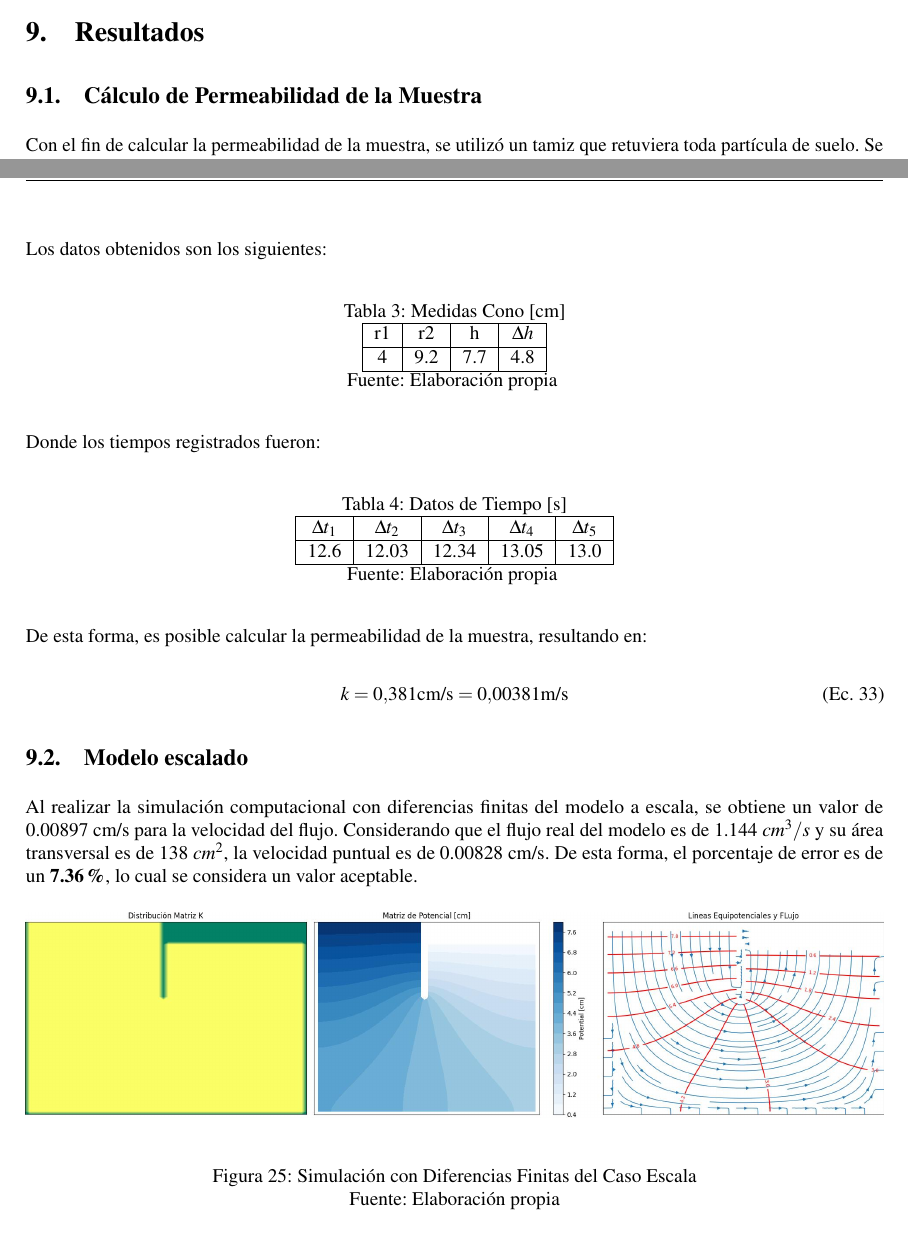
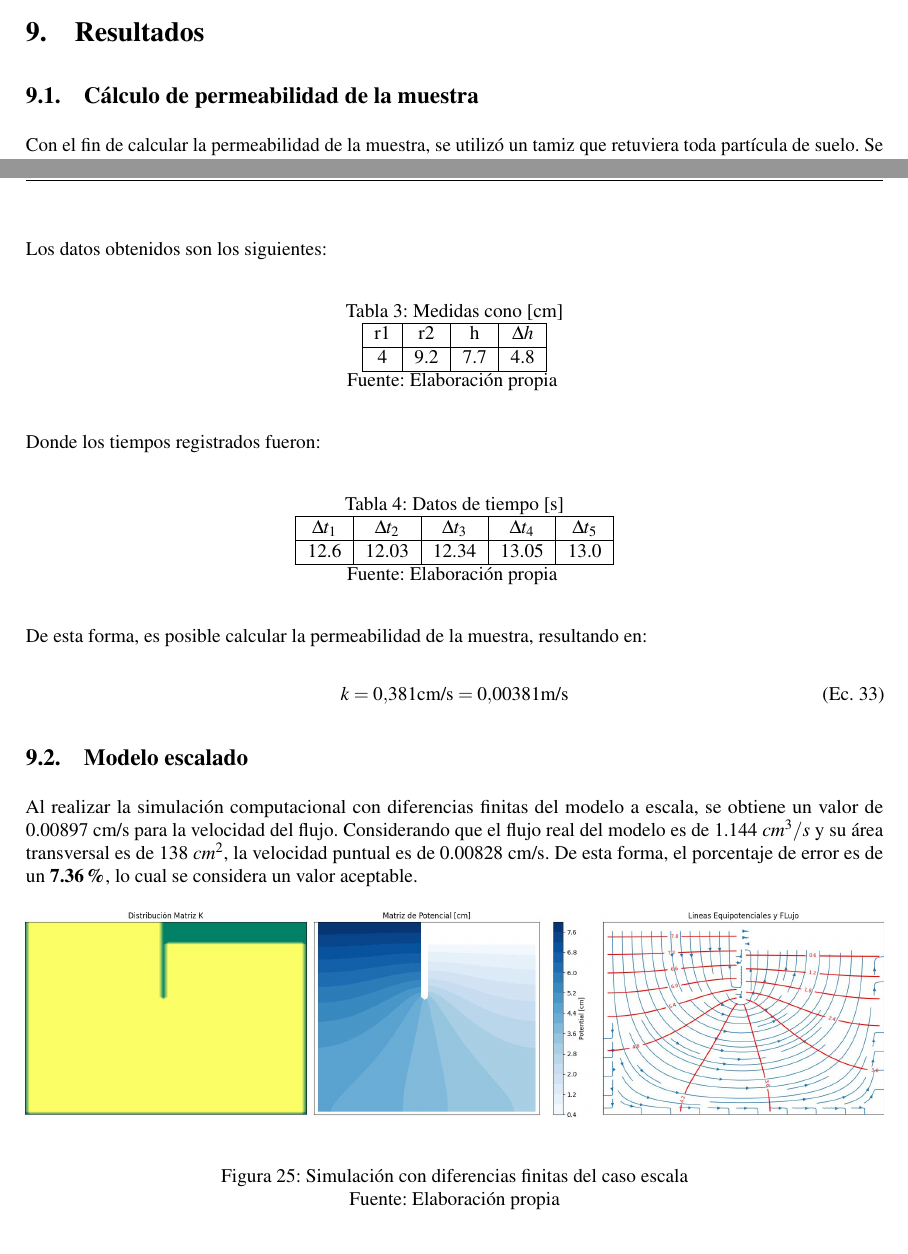
Before and after one commit to LukasWolff2002/ENTREGA_3_MCOC, a LaTeX document (INFORME/informe.tex, which reads INFORME/parte_3.tex): two parts of pages 23 and 24 of 29, joined at a grey line, cut so that both start at the same text. Compiled offline with pdfLaTeX.

Commit message:
parte 3 lista

```diff
--- a/INFORME/parte_3.tex
+++ b/INFORME/parte_3.tex
@@ -70,7 +70,7 @@ Donde \(L\) corresponde a la altura de suelo, \(A\) es el área transversal del
 \newpage
 \section{Resultados}
 
-\subsection{Cálculo de Permeabilidad de la Muestra}
+\subsection{Cálculo de permeabilidad de la muestra}
 
 Con el fin de calcular la permeabilidad de la muestra, se utilizó un tamiz que retuviera toda partícula de suelo. Se colocó un cono invertido sobre la malla, se agregó la muestra de suelo y se midió el tiempo que demoraba en pasar el agua.
 
@@ -111,7 +111,7 @@ Los datos obtenidos son los siguientes:
 
 \begin{table}[H]
     \centering
-    \caption{Medidas Cono [cm]}
+    \caption{Medidas cono [cm]}
     \begin{tabular}{|c|c|c|c|}
     \hline
     r1 & r2 & h & $\Delta h$ \\ \hline
@@ -125,7 +125,7 @@ Donde los tiempos registrados fueron:
 
 \begin{table}[H]
     \centering
-    \caption{Datos de Tiempo [s]}
+    \caption{Datos de tiempo [s]}
     \begin{tabular}{|c|c|c|c|c|}
     \hline
     $\Delta t_1$ & $\Delta t_2$ & $\Delta t_3$ & $\Delta t_4$ & $\Delta t_5$ \\ \hline
@@ -149,7 +149,7 @@ Al realizar la simulación computacional con diferencias finitas del modelo a es
 \begin{figure}[H]
     \centering
     \includegraphics[width=1\textwidth]{GRAFICOS/laplace_escala_cm.jpg}
-    \caption{Simulación con Diferencias Finitas del Caso Escala}
+    \caption{Simulación con diferencias finitas del caso escala}
     \label{fig:maqueta_caso_1}
     \text{Fuente: Elaboración propia}
 \end{figure}
```
Also changed, not shown: INFORME/parte_3.tex (6 more changed lines).
